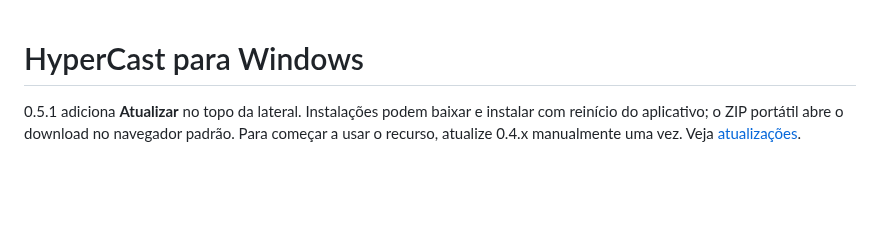
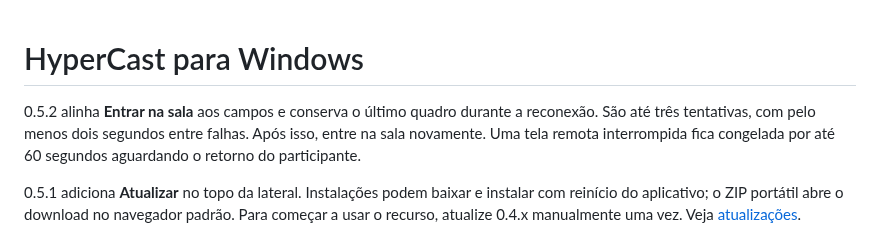
Before and after one commit to LucasCamy/HyperCast, a Markdown page: docs/portable.md, the part around the change. GitHub-like rendering; blank space fills up the shorter version.

```diff
--- a/docs/portable.md
+++ b/docs/portable.md
@@ -1,4 +1,9 @@
 # HyperCast para Windows
+
+0.5.2 alinha **Entrar na sala** aos campos e conserva o último quadro durante
+a reconexão. São até três tentativas, com pelo menos dois segundos entre
+falhas. Após isso, entre na sala novamente. Uma tela remota interrompida fica
+congelada por até 60 segundos aguardando o retorno do participante.
 
 0.5.1 adiciona **Atualizar** no topo da lateral. Instalações podem baixar e
 instalar com reinício do aplicativo; o ZIP portátil abre o download no navegador
```
Also changed, not shown: README.md (+4 -0 lines), docs/reconnection.md (added, +37 -0 lines), docs/validation.md (+27 -0 lines), assets/layout.png, 15 other files.
